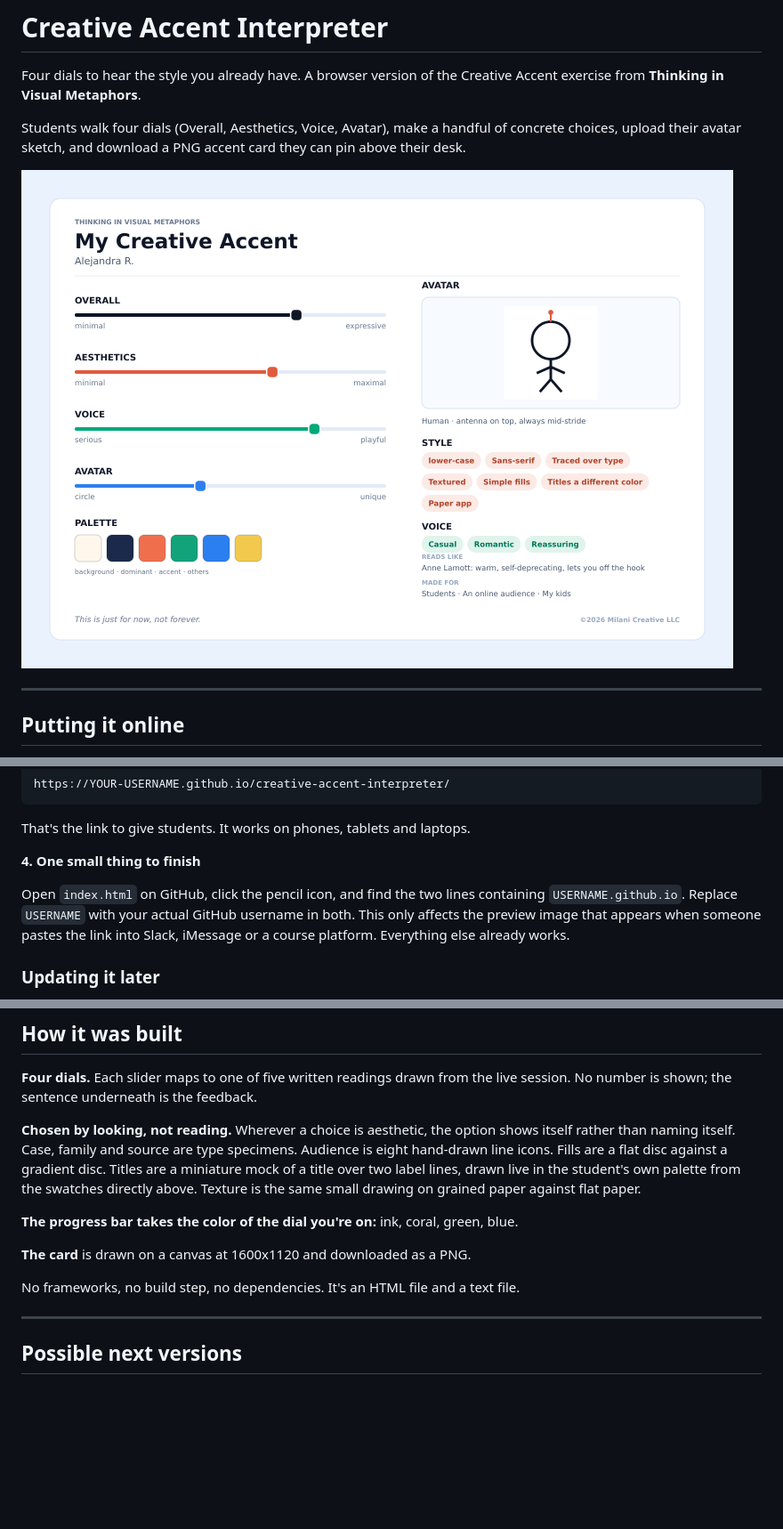
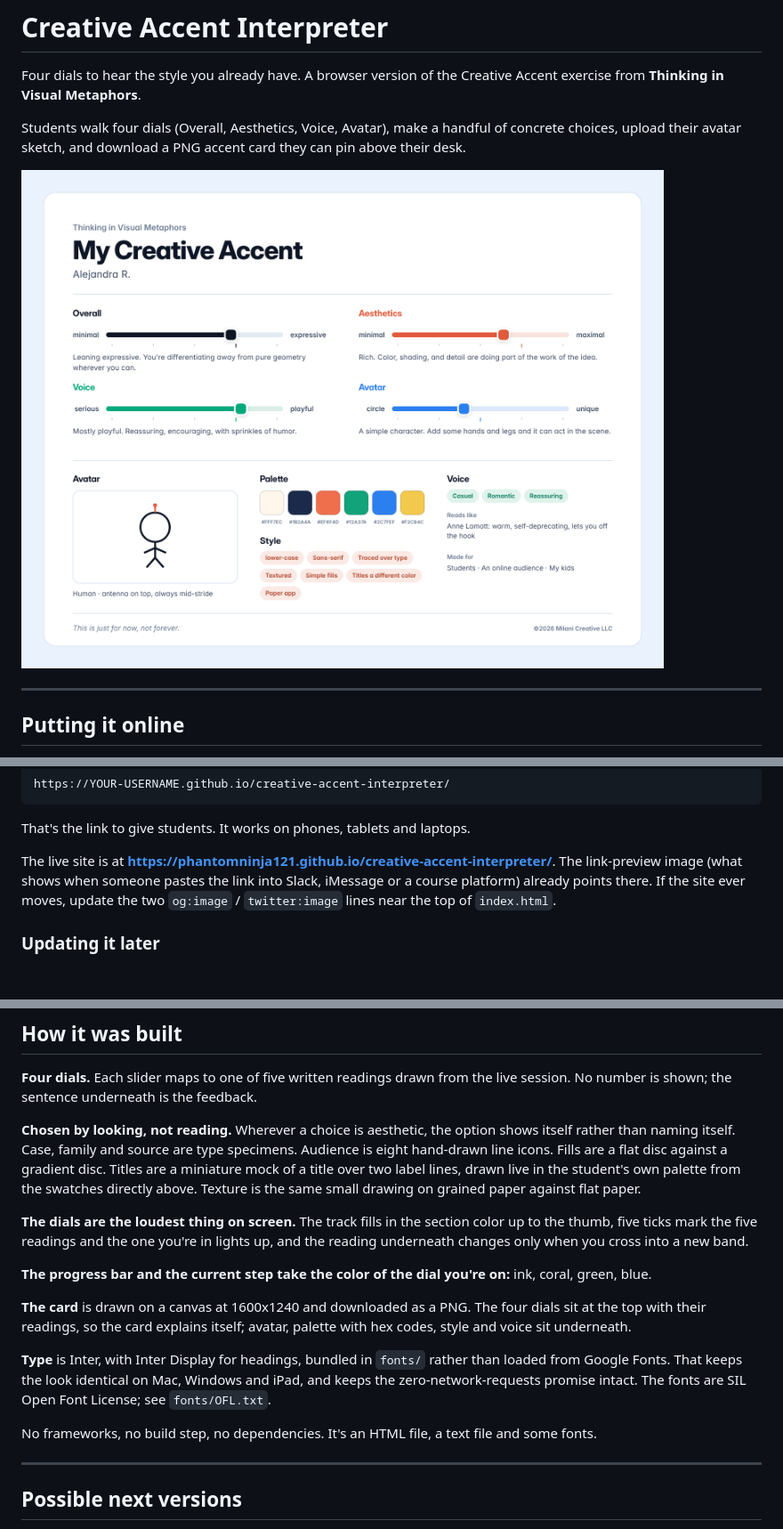
Before and after one commit to phantomNinja121/creative-accent-interpreter, a Markdown page: README.md, 3 parts joined by grey strips. Shown at 89% size. GitHub-like rendering; pictures changed too: preview.png; blank space fills up the shorter version.

```diff
--- a/README.md
+++ b/README.md
@@ -32,9 +32,7 @@ https://YOUR-USERNAME.github.io/creative-accent-interpreter/
 
 That's the link to give students. It works on phones, tablets and laptops.
 
-**4. One small thing to finish**
-
-Open `index.html` on GitHub, click the pencil icon, and find the two lines containing `USERNAME.github.io`. Replace `USERNAME` with your actual GitHub username in both. This only affects the preview image that appears when someone pastes the link into Slack, iMessage or a course platform. Everything else already works.
+The live site is at **https://phantomninja121.github.io/creative-accent-interpreter/**. The link-preview image (what shows when someone pastes the link into Slack, iMessage or a course platform) already points there. If the site ever moves, update the two `og:image` / `twitter:image` lines near the top of `index.html`.
 
 ### Updating it later
 
@@ -115,11 +114,15 @@ verify.js                                  automated test of the whole flow
 
 **Chosen by looking, not reading.** Wherever a choice is aesthetic, the option shows itself rather than naming itself. Case, family and source are type specimens. Audience is eight hand-drawn line icons. Fills are a flat disc against a gradient disc. Titles are a miniature mock of a title over two label lines, drawn live in the student's own palette from the swatches directly above. Texture is the same small drawing on grained paper against flat paper.
 
-**The progress bar takes the color of the dial you're on:** ink, coral, green, blue.
+**The dials are the loudest thing on screen.** The track fills in the section color up to the thumb, five ticks mark the five readings and the one you're in lights up, and the reading underneath changes only when you cross into a new band.
 
-**The card** is drawn on a canvas at 1600x1120 and downloaded as a PNG.
+**The progress bar and the current step take the color of the dial you're on:** ink, coral, green, blue.
 
-No frameworks, no build step, no dependencies. It's an HTML file and a text file.
+**The card** is drawn on a canvas at 1600x1240 and downloaded as a PNG. The four dials sit at the top with their readings, so the card explains itself; avatar, palette with hex codes, style and voice sit underneath.
+
+**Type** is Inter, with Inter Display for headings, bundled in `fonts/` rather than loaded from Google Fonts. That keeps the look identical on Mac, Windows and iPad, and keeps the zero-network-requests promise intact. The fonts are SIL Open Font License; see `fonts/OFL.txt`.
+
+No frameworks, no build step, no dependencies. It's an HTML file, a text file and some fonts.
 
 ---
 
```
Also changed, not shown: other parts of README.md (+1 -0 lines), CONTRIBUTING.md (+18 -5 lines), 4 other files.
